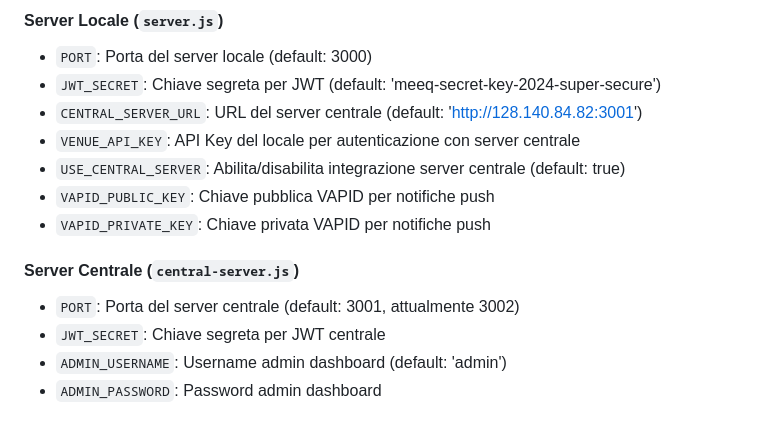
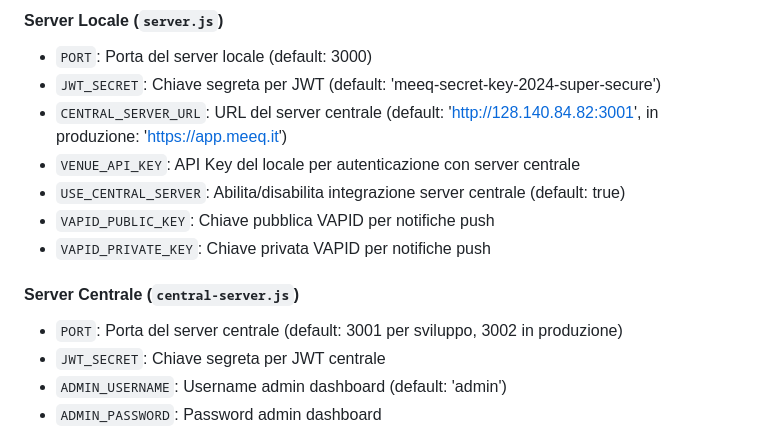
Before and after one commit to cavaema/meeq-geo, a Markdown page: PROJECT-CONTEXT.md, the part around the change. Rendered like a GitHub page.

Commit message:
Aggiornato PROJECT-CONTEXT.md con configurazione produzione (porta 3002, URL https://app.meeq.it)

```diff
--- a/PROJECT-CONTEXT.md
+++ b/PROJECT-CONTEXT.md
@@ -46,7 +46,7 @@ L'app è installabile come **PWA (Progressive Web App)** e funziona completament
 
 - `PORT`: Porta del server locale (default: 3000)
 - `JWT_SECRET`: Chiave segreta per JWT (default: 'meeq-secret-key-2024-super-secure')
-- `CENTRAL_SERVER_URL`: URL del server centrale (default: 'http://128.140.84.82:3001')
+- `CENTRAL_SERVER_URL`: URL del server centrale (default: 'http://128.140.84.82:3001', in produzione: 'https://app.meeq.it')
 - `VENUE_API_KEY`: API Key del locale per autenticazione con server centrale
 - `USE_CENTRAL_SERVER`: Abilita/disabilita integrazione server centrale (default: true)
 - `VAPID_PUBLIC_KEY`: Chiave pubblica VAPID per notifiche push
@@ -54,7 +54,7 @@ L'app è installabile come **PWA (Progressive Web App)** e funziona completament
 
 #### Server Centrale (`central-server.js`)
 
-- `PORT`: Porta del server centrale (default: 3001, attualmente 3002)
+- `PORT`: Porta del server centrale (default: 3001 per sviluppo, 3002 in produzione)
 - `JWT_SECRET`: Chiave segreta per JWT centrale
 - `ADMIN_USERNAME`: Username admin dashboard (default: 'admin')
 - `ADMIN_PASSWORD`: Password admin dashboard
```
